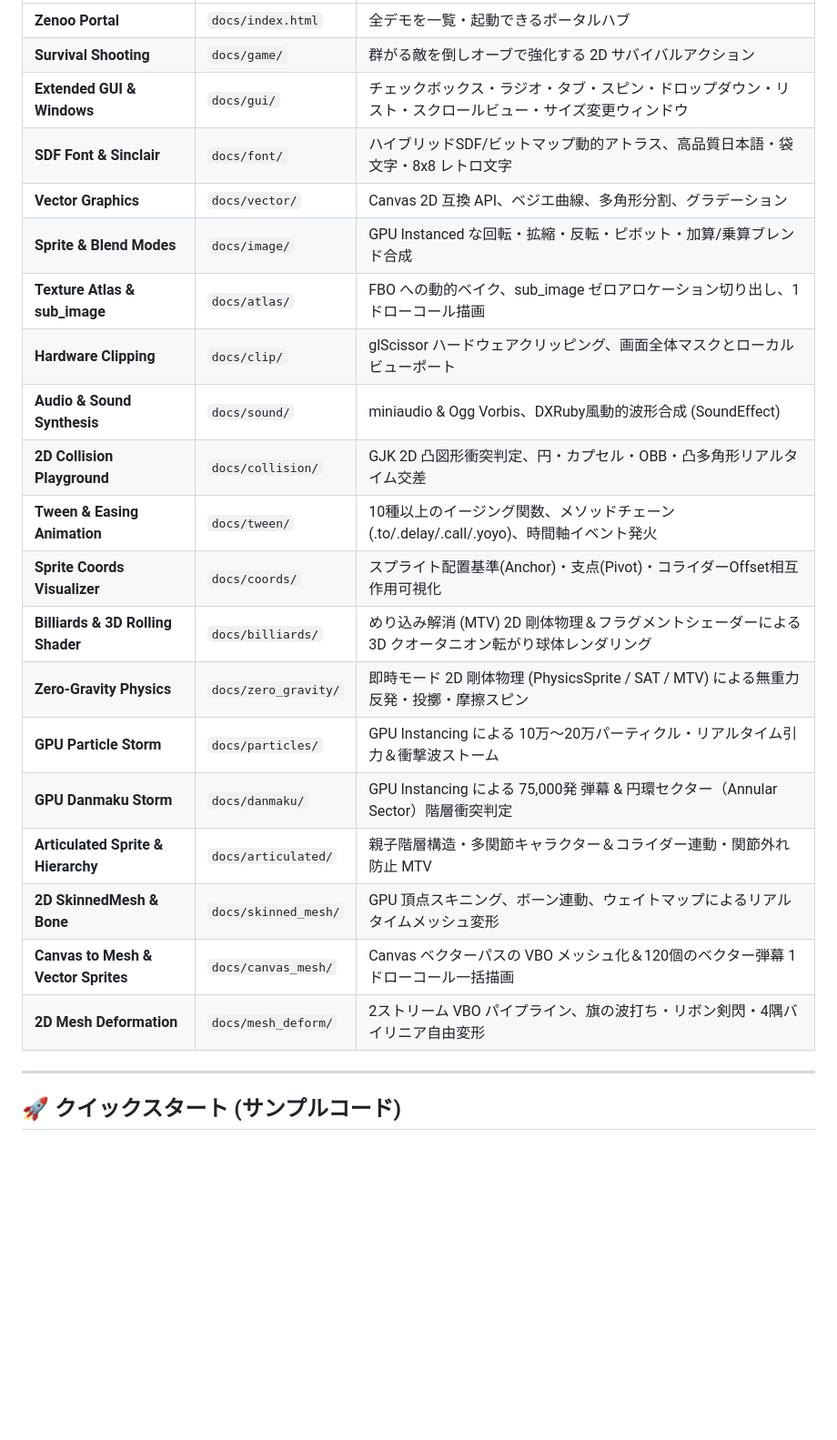
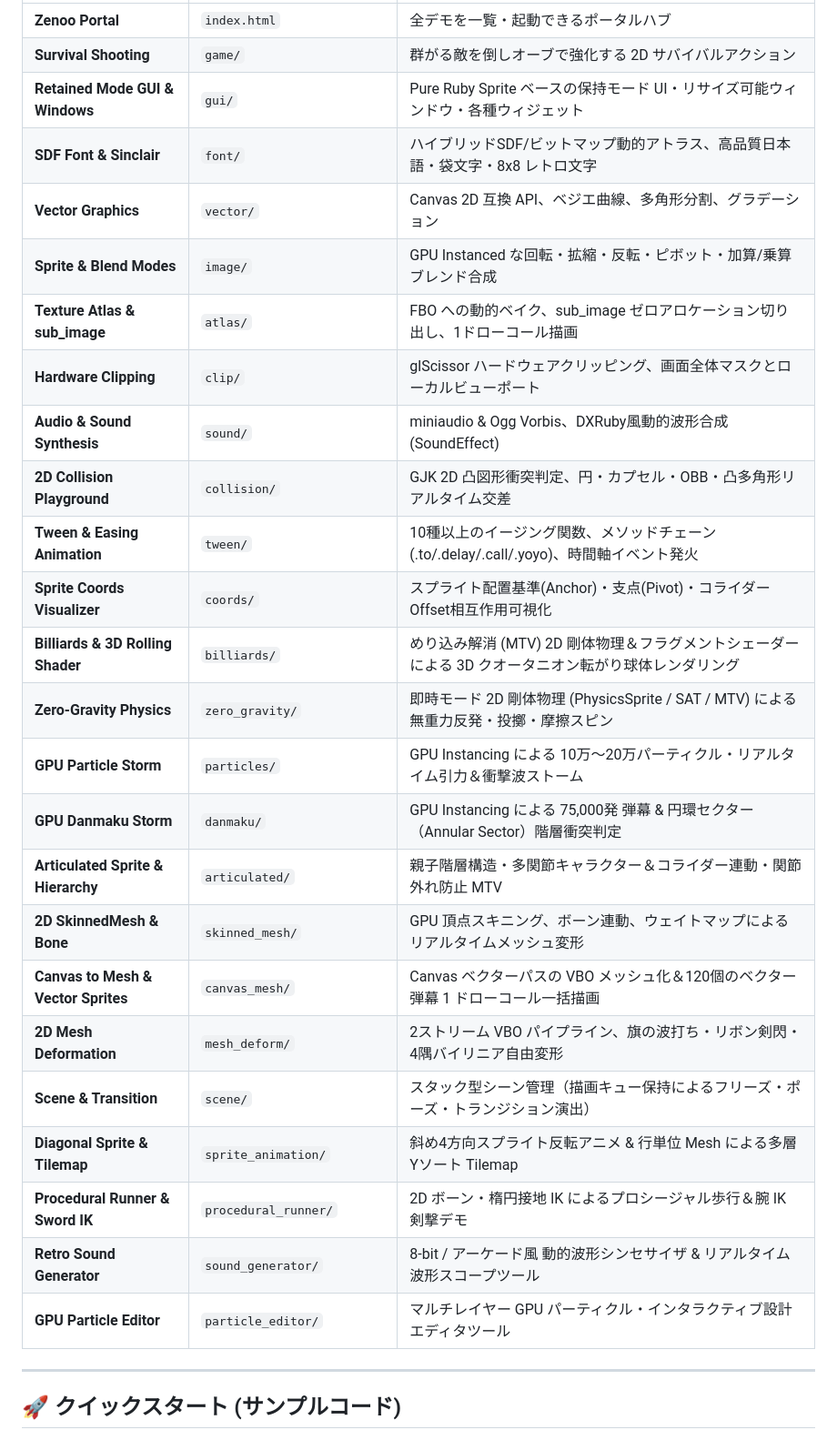
Before and after one commit to mirichi/zenoo, a Markdown page: README.md, the part around one of its changes. Shown at 91% size. GitHub-like rendering; blank space fills up the shorter version.

```diff
--- a/README.md
+++ b/README.md
@@ -35,24 +35,29 @@ Spinel AOT コンパイラにより WebAssembly 出力に対応しており、
 |---|---|---|
-| **Zenoo Portal** | `docs/index.html` | 全デモを一覧・起動できるポータルハブ |
-| **Survival Shooting** | `docs/game/` | 群がる敵を倒しオーブで強化する 2D サバイバルアクション |
-| **Extended GUI & Windows**| `docs/gui/` | チェックボックス・ラジオ・タブ・スピン・ドロップダウン・リスト・スクロールビュー・サイズ変更ウィンドウ |
-| **SDF Font & Sinclair** | `docs/font/` | ハイブリッドSDF/ビットマップ動的アトラス、高品質日本語・袋文字・8x8 レトロ文字 |
-| **Vector Graphics** | `docs/vector/` | Canvas 2D 互換 API、ベジエ曲線、多角形分割、グラデーション |
-| **Sprite & Blend Modes** | `docs/image/` | GPU Instanced な回転・拡縮・反転・ピボット・加算/乗算ブレンド合成 |
-| **Texture Atlas & sub_image** | `docs/atlas/` | FBO への動的ベイク、sub_image ゼロアロケーション切り出し、1ドローコール描画 |
-| **Hardware Clipping** | `docs/clip/` | glScissor ハードウェアクリッピング、画面全体マスクとローカルビューポート |
-| **Audio & Sound Synthesis** | `docs/sound/` | miniaudio & Ogg Vorbis、DXRuby風動的波形合成 (SoundEffect) |
-| **2D Collision Playground** | `docs/collision/` | GJK 2D 凸図形衝突判定、円・カプセル・OBB・凸多角形リアルタイム交差 |
-| **Tween & Easing Animation** | `docs/tween/` | 10種以上のイージング関数、メソッドチェーン (.to/.delay/.call/.yoyo)、時間軸イベント発火 |
-| **Sprite Coords Visualizer** | `docs/coords/` | スプライト配置基準(Anchor)・支点(Pivot)・コライダーOffset相互作用可視化 |
-| **Billiards & 3D Rolling Shader** | `docs/billiards/` | めり込み解消 (MTV) 2D 剛体物理＆フラグメントシェーダーによる 3D クオータニオン転がり球体レンダリング |
-| **Zero-Gravity Physics** | `docs/zero_gravity/` | 即時モード 2D 剛体物理 (PhysicsSprite / SAT / MTV) による無重力反発・投擲・摩擦スピン |
-| **GPU Particle Storm** | `docs/particles/` | GPU Instancing による 10万〜20万パーティクル・リアルタイム引力＆衝撃波ストーム |
-| **GPU Danmaku Storm** | `docs/danmaku/` | GPU Instancing による 75,000発 弾幕 &amp; 円環セクター（Annular Sector）階層衝突判定 |
-| **Articulated Sprite & Hierarchy** | `docs/articulated/` | 親子階層構造・多関節キャラクター＆コライダー連動・関節外れ防止 MTV |
-| **2D SkinnedMesh & Bone** | `docs/skinned_mesh/` | GPU 頂点スキニング、ボーン連動、ウェイトマップによるリアルタイムメッシュ変形 |
-| **Canvas to Mesh & Vector Sprites** | `docs/canvas_mesh/` | Canvas ベクターパスの VBO メッシュ化＆120個のベクター弾幕 1 ドローコール一括描画 |
-| **2D Mesh Deformation** | `docs/mesh_deform/` | 2ストリーム VBO パイプライン、旗の波打ち・リボン剣閃・4隅バイリニア自由変形 |
+| **Zenoo Portal** | `index.html` | 全デモを一覧・起動できるポータルハブ |
+| **Survival Shooting** | `game/` | 群がる敵を倒しオーブで強化する 2D サバイバルアクション |
+| **Retained Mode GUI & Windows** | `gui/` | Pure Ruby Sprite ベースの保持モード UI・リサイズ可能ウィンドウ・各種ウィジェット |
+| **SDF Font & Sinclair** | `font/` | ハイブリッドSDF/ビットマップ動的アトラス、高品質日本語・袋文字・8x8 レトロ文字 |
+| **Vector Graphics** | `vector/` | Canvas 2D 互換 API、ベジエ曲線、多角形分割、グラデーション |
+| **Sprite & Blend Modes** | `image/` | GPU Instanced な回転・拡縮・反転・ピボット・加算/乗算ブレンド合成 |
+| **Texture Atlas & sub_image** | `atlas/` | FBO への動的ベイク、sub_image ゼロアロケーション切り出し、1ドローコール描画 |
+| **Hardware Clipping** | `clip/` | glScissor ハードウェアクリッピング、画面全体マスクとローカルビューポート |
+| **Audio & Sound Synthesis** | `sound/` | miniaudio & Ogg Vorbis、DXRuby風動的波形合成 (SoundEffect) |
+| **2D Collision Playground** | `collision/` | GJK 2D 凸図形衝突判定、円・カプセル・OBB・凸多角形リアルタイム交差 |
+| **Tween & Easing Animation** | `tween/` | 10種以上のイージング関数、メソッドチェーン (.to/.delay/.call/.yoyo)、時間軸イベント発火 |
+| **Sprite Coords Visualizer** | `coords/` | スプライト配置基準(Anchor)・支点(Pivot)・コライダーOffset相互作用可視化 |
+| **Billiards & 3D Rolling Shader** | `billiards/` | めり込み解消 (MTV) 2D 剛体物理＆フラグメントシェーダーによる 3D クオータニオン転がり球体レンダリング |
+| **Zero-Gravity Physics** | `zero_gravity/` | 即時モード 2D 剛体物理 (PhysicsSprite / SAT / MTV) による無重力反発・投擲・摩擦スピン |
+| **GPU Particle Storm** | `particles/` | GPU Instancing による 10万〜20万パーティクル・リアルタイム引力＆衝撃波ストーム |
+| **GPU Danmaku Storm** | `danmaku/` | GPU Instancing による 75,000発 弾幕 &amp; 円環セクター（Annular Sector）階層衝突判定 |
+| **Articulated Sprite & Hierarchy** | `articulated/` | 親子階層構造・多関節キャラクター＆コライダー連動・関節外れ防止 MTV |
+| **2D SkinnedMesh & Bone** | `skinned_mesh/` | GPU 頂点スキニング、ボーン連動、ウェイトマップによるリアルタイムメッシュ変形 |
+| **Canvas to Mesh & Vector Sprites** | `canvas_mesh/` | Canvas ベクターパスの VBO メッシュ化＆120個のベクター弾幕 1 ドローコール一括描画 |
+| **2D Mesh Deformation** | `mesh_deform/` | 2ストリーム VBO パイプライン、旗の波打ち・リボン剣閃・4隅バイリニア自由変形 |
+| **Scene & Transition** | `scene/` | スタック型シーン管理（描画キュー保持によるフリーズ・ポーズ・トランジション演出） |
+| **Diagonal Sprite & Tilemap** | `sprite_animation/` | 斜め4方向スプライト反転アニメ &amp; 行単位 Mesh による多層 Yソート Tilemap |
+| **Procedural Runner & Sword IK** | `procedural_runner/` | 2D ボーン・楕円接地 IK によるプロシージャル歩行＆腕 IK 剣撃デモ |
+| **Retro Sound Generator** | `sound_generator/` | 8-bit / アーケード風 動的波形シンセサイザ &amp; リアルタイム波形スコープツール |
+| **GPU Particle Editor** | `particle_editor/` | マルチレイヤー GPU パーティクル・インタラクティブ設計エディタツール |
 
 ---
 
```
Also changed, not shown: other parts of README.md (+56 -57 lines).
